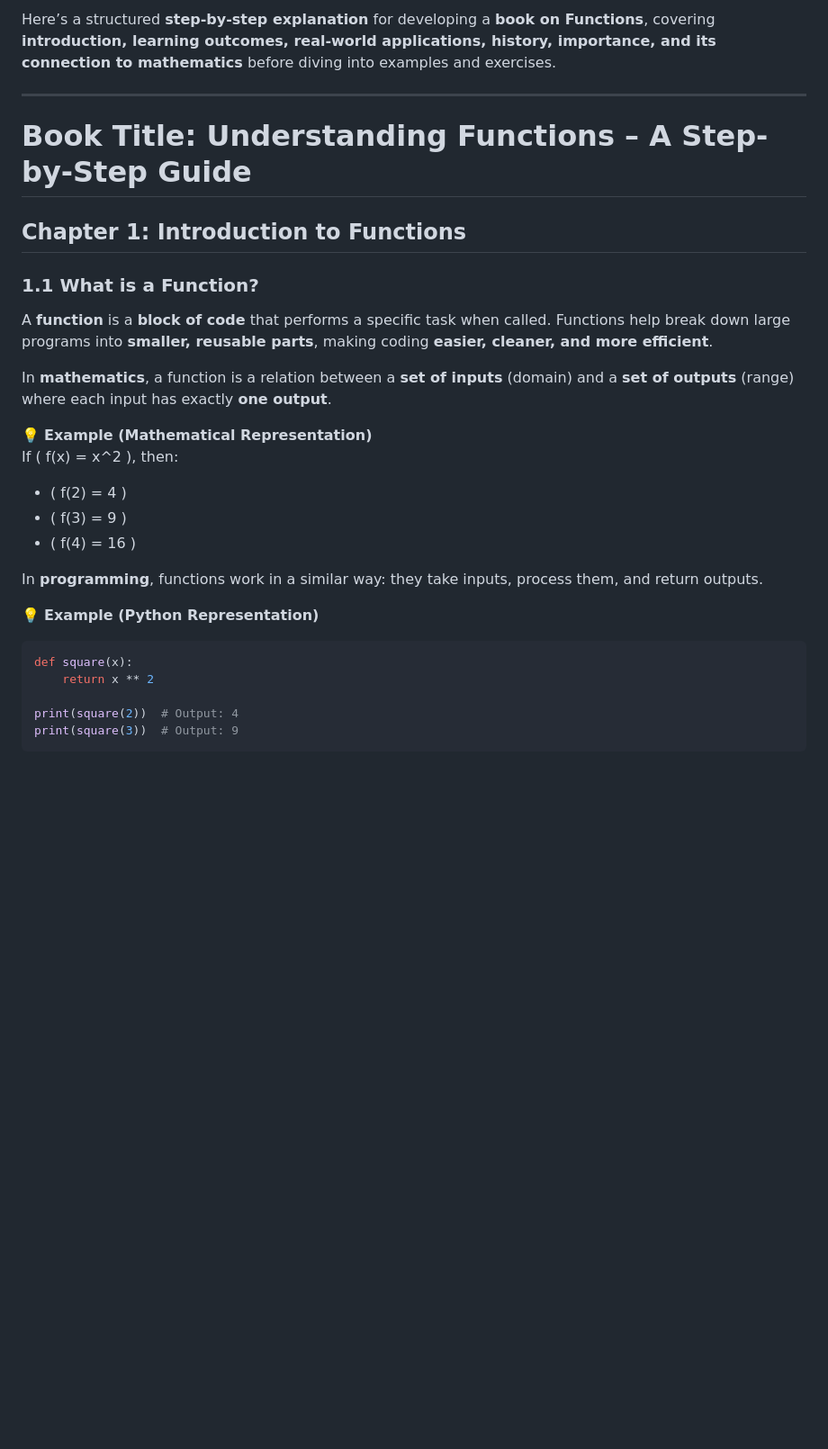
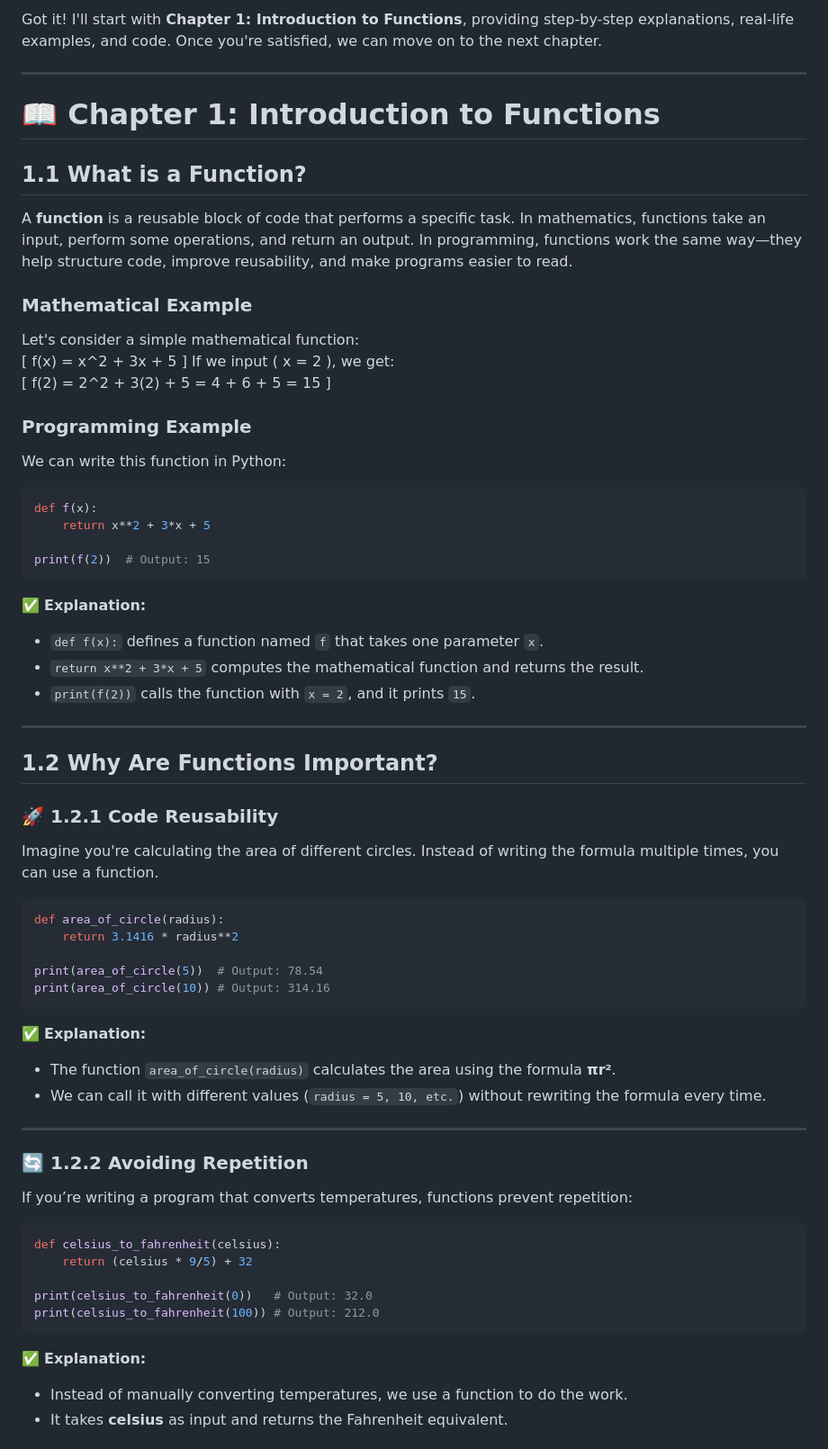
Before and after one commit to mohamedsillahkanu/portfolio, a Markdown page: function.md, the part around the change printed below. Shown: that part at 90% size. Rendered like a GitHub page; blank space fills up the shorter version.

````diff
--- a/function.md
+++ b/function.md
@@ -1,28 +1,64 @@
-Here’s a structured **step-by-step explanation** for developing a **book on Functions**, covering **introduction, learning outcomes, real-world applications, history, importance, and its connection to mathematics** before diving into examples and exercises.
+Got it! I'll start with **Chapter 1: Introduction to Functions**, providing step-by-step explanations, real-life examples, and code. Once you're satisfied, we can move on to the next chapter.
 
 ---
 
-# **Book Title: Understanding Functions – A Step-by-Step Guide**
+# 📖 **Chapter 1: Introduction to Functions**
 
-## **Chapter 1: Introduction to Functions**
+## **1.1 What is a Function?**
+A **function** is a reusable block of code that performs a specific task. In mathematics, functions take an input, perform some operations, and return an output. In programming, functions work the same way—they help structure code, improve reusability, and make programs easier to read.
 
-### **1.1 What is a Function?**
-A **function** is a **block of code** that performs a specific task when called. Functions help break down large programs into **smaller, reusable parts**, making coding **easier, cleaner, and more efficient**.
+### **Mathematical Example**
+Let's consider a simple mathematical function:
+\[
+f(x) = x^2 + 3x + 5
+\]
+If we input \( x = 2 \), we get:
+\[
+f(2) = 2^2 + 3(2) + 5 = 4 + 6 + 5 = 15
+\]
 
-In **mathematics**, a function is a relation between a **set of inputs** (domain) and a **set of outputs** (range) where each input has exactly **one output**.
+### **Programming Example**
+We can write this function in Python:
+```python
+def f(x):
+    return x**2 + 3*x + 5
 
-💡 **Example (Mathematical Representation)**
-If \( f(x) = x^2 \), then:
-- \( f(2) = 4 \)
-- \( f(3) = 9 \)
-- \( f(4) = 16 \)
+print(f(2))  # Output: 15
+```
+✅ **Explanation:**
+- `def f(x):` defines a function named `f` that takes one parameter `x`.
+- `return x**2 + 3*x + 5` computes the mathematical function and returns the result.
+- `print(f(2))` calls the function with `x = 2`, and it prints `15`.
 
-In **programming**, functions work in a similar way: they take inputs, process them, and return outputs.
+---
 
-💡 **Example (Python Representation)**
+## **1.2 Why Are Functions Important?**
+### 🚀 **1.2.1 Code Reusability**
+Imagine you're calculating the area of different circles. Instead of writing the formula multiple times, you can use a function.
+
 ```python
-def square(x):
-    return x ** 2
+def area_of_circle(radius):
+    return 3.1416 * radius**2
 
-print(square(2))  # Output: 4
-print(square(3))  # Output: 9
+print(area_of_circle(5))  # Output: 78.54
+print(area_of_circle(10)) # Output: 314.16
+```
+✅ **Explanation:**
+- The function `area_of_circle(radius)` calculates the area using the formula **πr²**.
+- We can call it with different values (`radius = 5, 10, etc.`) without rewriting the formula every time.
+
+---
+
+### 🔄 **1.2.2 Avoiding Repetition**
+If you’re writing a program that converts temperatures, functions prevent repetition:
+```python
+def celsius_to_fahrenheit(celsius):
+    return (celsius * 9/5) + 32
+
+print(celsius_to_fahrenheit(0))   # Output: 32.0
+print(celsius_to_fahrenheit(100)) # Output: 212.0
+```
+✅ **Explanation:**
+- Instead of manually converting temperatures, we use a function to do the work.
+- It takes **celsius** as input and returns the Fahrenheit equivalent.
+
````
Also changed, not shown: other parts of function.md (+81 -147 lines).
